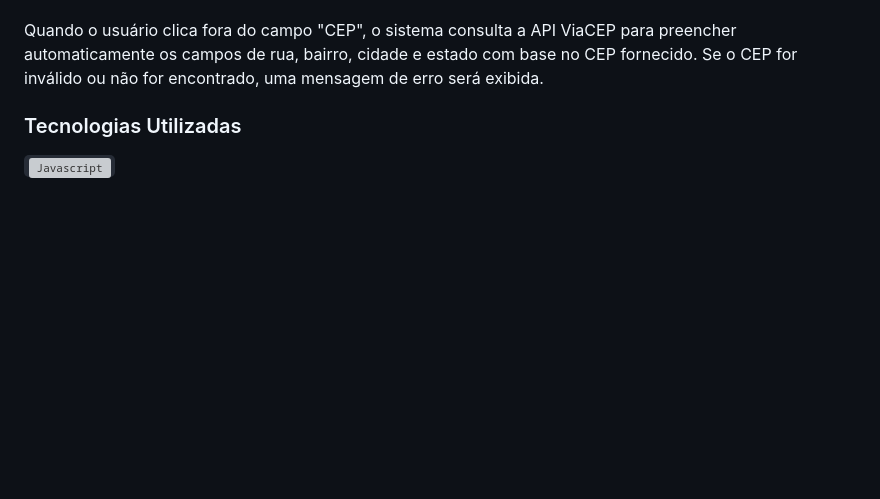
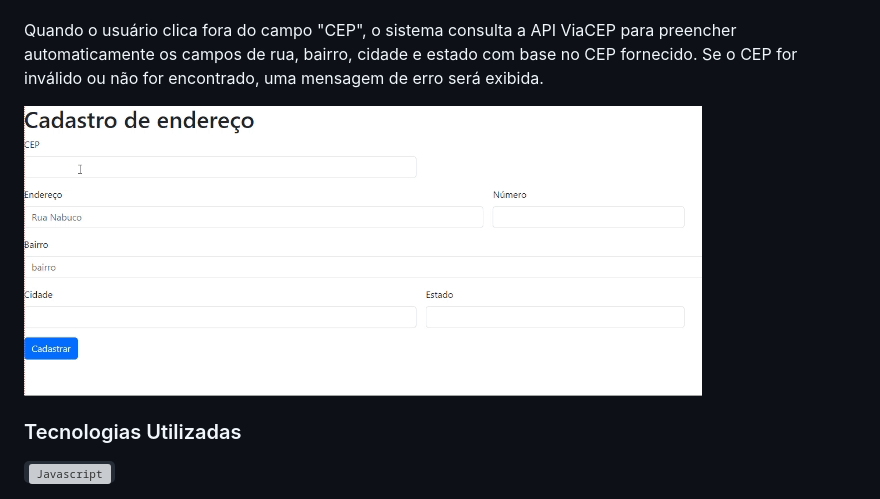
Before and after one commit to NicolasMussi89/form-CadEnderco, a Markdown page: README.md, the part around the change. Drawn GitHub-style; pictures changed too: cep-correto.gif (added); blank space fills up the shorter version; grey boxes are pictures that could not be loaded.

Commit message:
add gif funcionando

```diff
--- a/README.md
+++ b/README.md
@@ -31,6 +31,8 @@ Este é um exemplo simples de um formulário HTML para cadastro de endereços. O
 
 Quando o usuário clica fora do campo "CEP", o sistema consulta a API ViaCEP para preencher automaticamente os campos de rua, bairro, cidade e estado com base no CEP fornecido. Se o CEP for inválido ou não for encontrado, uma mensagem de erro será exibida.
 
+![image](cep-correto.gif)
+
 ### Tecnologias Utilizadas
 
 <code><img height="32" src="https://raw.githubusercontent.com/github/explore/80688e429a7d4ef2fca1e82350fe8e3517d3494d/topics/javascript/javascript.png" alt="Javascript"/></code>
```
